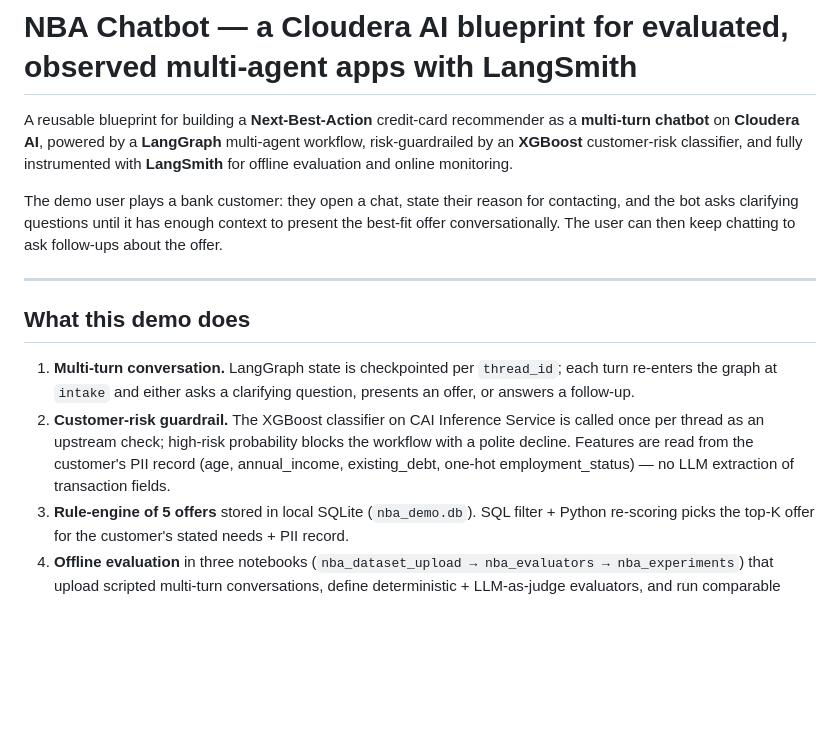
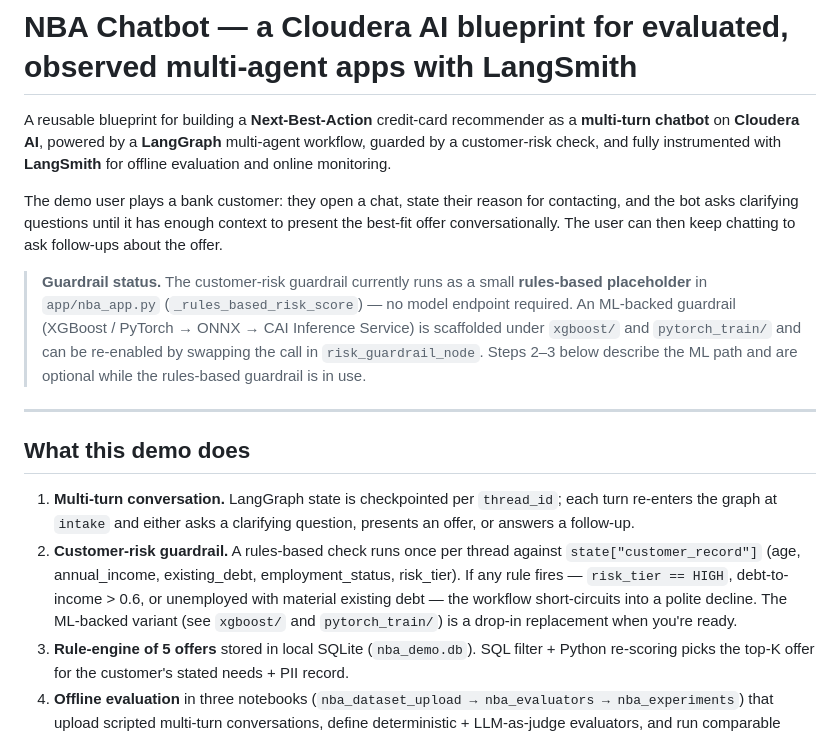
Before and after one commit to pdefusco/CAI_Agentic_NBA_Observability_Blueprint, a Markdown page: README.md, the part around one of its changes. Rendered like a GitHub page; blank space fills up the shorter version.

```diff
--- a/README.md
+++ b/README.md
@@ -1,15 +1,17 @@
 # NBA Chatbot — a Cloudera AI blueprint for evaluated, observed multi-agent apps with LangSmith
 
-A reusable blueprint for building a **Next-Best-Action** credit-card recommender as a **multi-turn chatbot** on **Cloudera AI**, powered by a **LangGraph** multi-agent workflow, risk-guardrailed by an **XGBoost** customer-risk classifier, and fully instrumented with **LangSmith** for offline evaluation and online monitoring.
+A reusable blueprint for building a **Next-Best-Action** credit-card recommender as a **multi-turn chatbot** on **Cloudera AI**, powered by a **LangGraph** multi-agent workflow, guarded by a customer-risk check, and fully instrumented with **LangSmith** for offline evaluation and online monitoring.
 
 The demo user plays a bank customer: they open a chat, state their reason for contacting, and the bot asks clarifying questions until it has enough context to present the best-fit offer conversationally. The user can then keep chatting to ask follow-ups about the offer.
+
+> **Guardrail status.** The customer-risk guardrail currently runs as a small **rules-based placeholder** in `app/nba_app.py` (`_rules_based_risk_score`) — no model endpoint required. An ML-backed guardrail (XGBoost / PyTorch → ONNX → CAI Inference Service) is scaffolded under `xgboost/` and `pytorch_train/` and can be re-enabled by swapping the call in `risk_guardrail_node`. Steps 2–3 below describe the ML path and are optional while the rules-based guardrail is in use.
 
 ---
 
 ## What this demo does
 
 1. **Multi-turn conversation.** LangGraph state is checkpointed per `thread_id`; each turn re-enters the graph at `intake` and either asks a clarifying question, presents an offer, or answers a follow-up.
-2. **Customer-risk guardrail.** The XGBoost classifier on CAI Inference Service is called once per thread as an upstream check; high-risk probability blocks the workflow with a polite decline. Features are read from the customer's PII record (age, annual_income, existing_debt, one-hot employment_status) — no LLM extraction of transaction fields.
+2. **Customer-risk guardrail.** A rules-based check runs once per thread against `state["customer_record"]` (age, annual_income, existing_debt, employment_status, risk_tier). If any rule fires — `risk_tier == HIGH`, debt-to-income > 0.6, or unemployed with material existing debt — the workflow short-circuits into a polite decline. The ML-backed variant (see `xgboost/` and `pytorch_train/`) is a drop-in replacement when you're ready.
 3. **Rule-engine of 5 offers** stored in local SQLite (`nba_demo.db`). SQL filter + Python re-scoring picks the top-K offer for the customer's stated needs + PII record.
 4. **Offline evaluation** in three notebooks (`nba_dataset_upload → nba_evaluators → nba_experiments`) that upload scripted multi-turn conversations, define deterministic + LLM-as-judge evaluators, and run comparable experiments.
 5. **Online monitoring** via `@traceable` and per-turn `thread_id` metadata — every turn is one traced graph invocation, and LangSmith's **Threads** tab groups them into a single conversation. 👍/👎 feedback under each assistant reply lands on the correct turn's `run_id`.
```
Also changed, not shown: other parts of README.md (+38 -17 lines).
